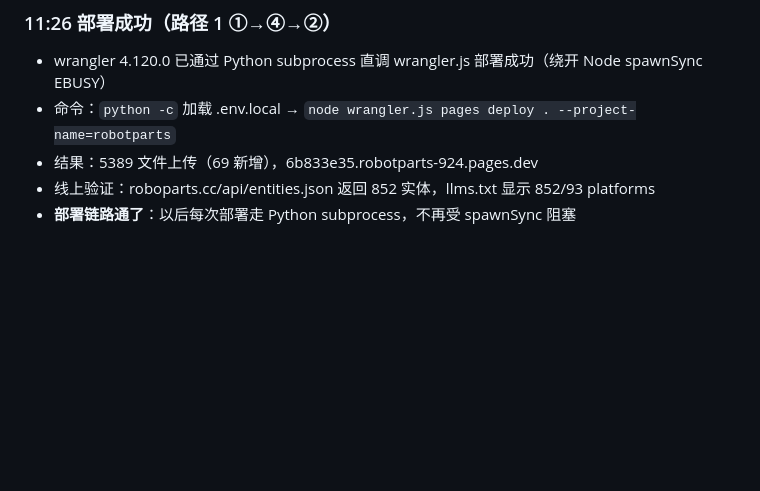
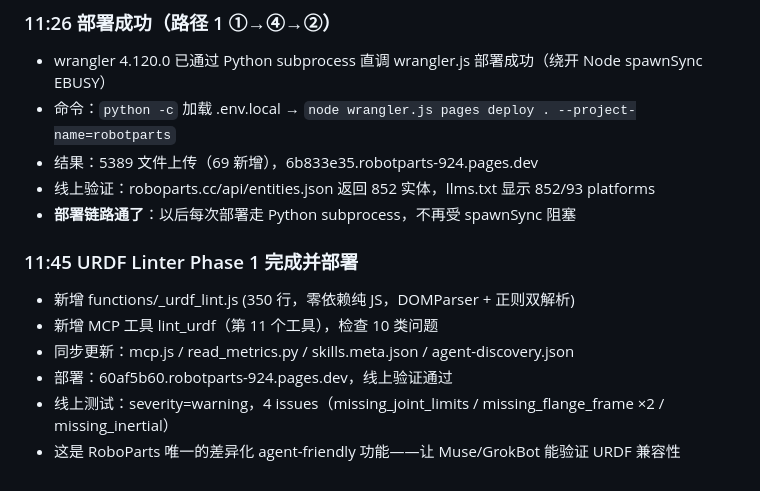
Before and after one commit to lm203688/roboparts, a Markdown page: .workbuddy/memory/2026-09-25.md, the part around the change. Drawn GitHub-style; blank space fills up the shorter version.

Commit message:
docs(memory): 记录 URDF Linter 上线

```diff
--- a/.workbuddy/memory/2026-09-25.md
+++ b/.workbuddy/memory/2026-09-25.md
@@ -76,3 +76,11 @@ GitHub PR，本会话没走通。
 - 结果：5389 文件上传（69 新增），6b833e35.robotparts-924.pages.dev
 - 线上验证：roboparts.cc/api/entities.json 返回 852 实体，llms.txt 显示 852/93 platforms
 - **部署链路通了**：以后每次部署走 Python subprocess，不再受 spawnSync 阻塞
+
+### 11:45 URDF Linter Phase 1 完成并部署
+- 新增 functions/_urdf_lint.js (350 行，零依赖纯 JS，DOMParser + 正则双解析)
+- 新增 MCP 工具 lint_urdf（第 11 个工具），检查 10 类问题
+- 同步更新：mcp.js / read_metrics.py / skills.meta.json / agent-discovery.json
+- 部署：60af5b60.robotparts-924.pages.dev，线上验证通过
+- 线上测试：severity=warning，4 issues（missing_joint_limits / missing_flange_frame ×2 / missing_inertial）
+- 这是 RoboParts 唯一的差异化 agent-friendly 功能——让 Muse/GrokBot 能验证 URDF 兼容性
```
